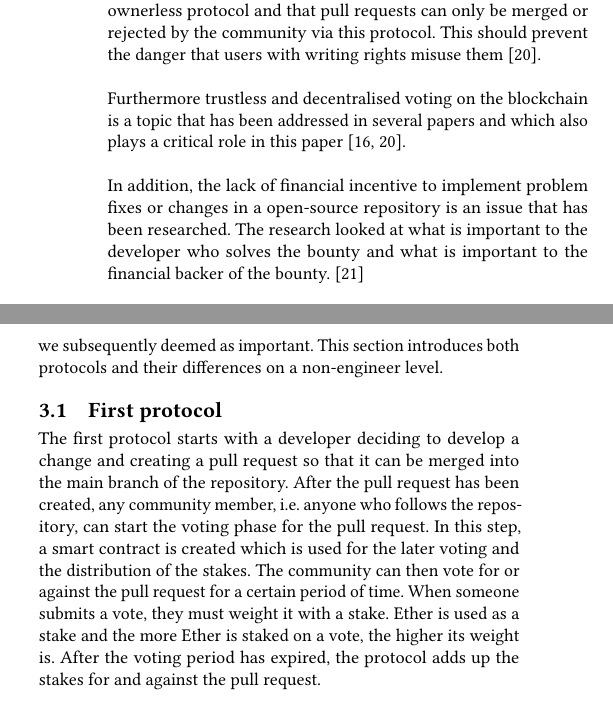
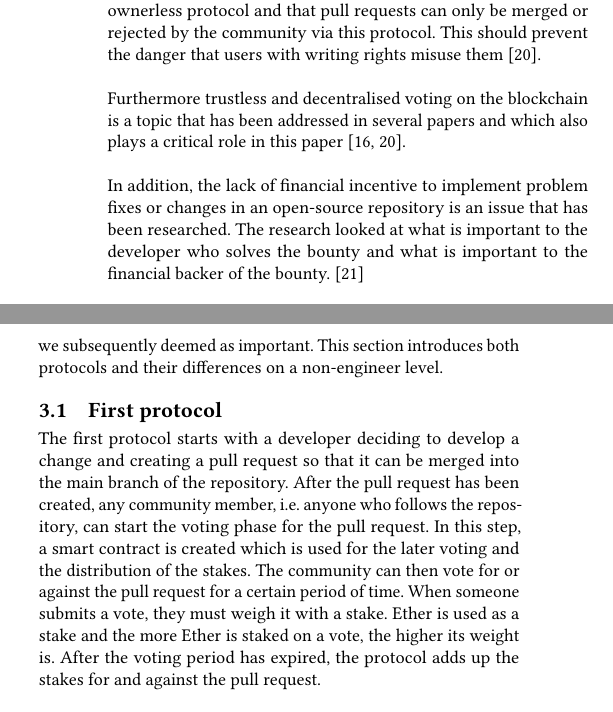
Before and after one commit to c3ai-lab/deVote, a LaTeX paper (docs/deVote-paper.tex): two parts of the columns of page 2 of 5, joined at a grey line, cut so that both start at the same text. Compiled offline with pdfLaTeX.

Commit message:
Update paper

```diff
--- a/docs/sample-sigconf.tex
+++ b/docs/deVote-paper.tex
@@ -152,7 +152,7 @@ a repository always belongs to an ownerless protocol and that pull requests can
 via this protocol. This should prevent the danger that users with writing rights misuse them \cite{ulrich2020dev}. \\ \\
 Furthermore trustless and decentralised voting on the blockchain is a topic that has been addressed in several papers
 and which also plays a critical role in this paper \cite{khoury2018decentralized, ulrich2020dev}. \\ \\
-In addition, the lack of financial incentive to implement problem fixes or changes in a open-source repository is an issue that
+In addition, the lack of financial incentive to implement problem fixes or changes in an open-source repository is an issue that
 has been researched. The research looked at what is important to the developer who solves the bounty and what is
 important to the financial backer of
 the bounty. \cite{zhou2019bounties}
@@ -171,7 +171,7 @@ The first protocol starts with a developer deciding to develop a change and crea
 main branch of the repository. After the pull request has been created, any community member, i.e. anyone who follows the repository,
 can start the voting phase for the pull request. In this step, a smart contract is created which is used for the later voting and the distribution
  of the stakes. The community can then vote for or against the pull request for a certain period of time.
-When someone submits a vote, they must weight it with a stake. Ether is used as a stake and the more Ether is staked on a vote,
+When someone submits a vote, they must weigh it with a stake. Ether is used as a stake and the more Ether is staked on a vote,
 the higher its weight is. After the voting period has expired, the protocol adds up the stakes for and against the pull request. \\ \\
 If the majority of the stakes, i.e. more than 50 percent, have staked for the pull request, it is merged otherwise it is rejected.
 It is important to note that the stake of the votes cannot be changed subsequently, once the stake has been sent to the smart contract,
```
Also changed, not shown: docs/deVote-paper.bbl (added), docs/deVote-paper.pdf (added), docs/sample-sigconf.pdf (deleted), docs/deVote-paper.tex (2 more changed lines), 7 other files.
